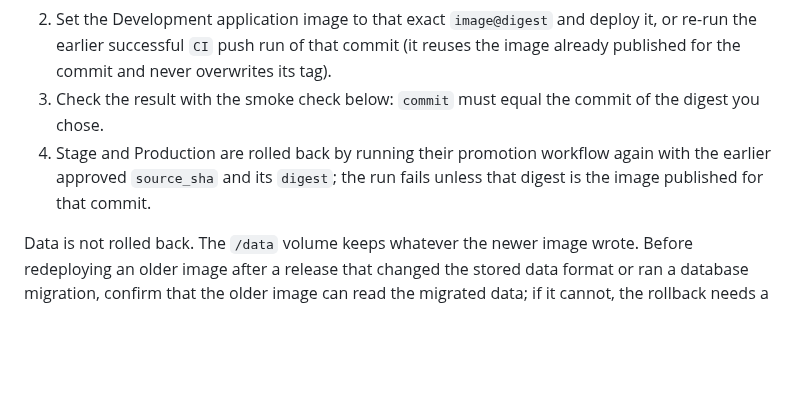
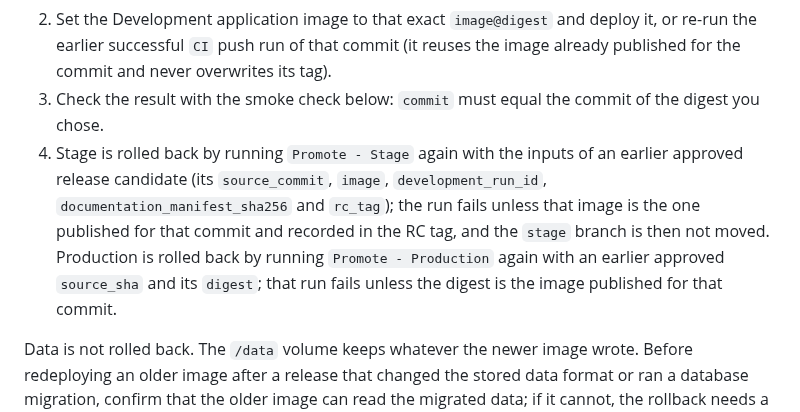
Before and after one commit to Theriark/driftsniff-ce, a Markdown page: docs/deploy-development.md, the part around the change. GitHub-like rendering; blank space fills up the shorter version.

```diff
--- a/docs/deploy-development.md
+++ b/docs/deploy-development.md
@@ -47,7 +47,7 @@ Redeploy the previous approved digest. Nothing is rebuilt.
 1. Find the previous approved digest: the artifact `driftsniff-image-digest` (`image-digest.txt`) and the job summary of the earlier `CI` push run for that commit record `ghcr.io/theriark/driftsniff-ce@sha256:...` and the commit.
 2. Set the Development application image to that exact `image@digest` and deploy it, or re-run the earlier successful `CI` push run of that commit (it reuses the image already published for the commit and never overwrites its tag).
 3. Check the result with the smoke check below: `commit` must equal the commit of the digest you chose.
-4. Stage and Production are rolled back by running their promotion workflow again with the earlier approved `source_sha` and its `digest`; the run fails unless that digest is the image published for that commit.
+4. Stage is rolled back by running `Promote - Stage` again with the inputs of an earlier approved release candidate (its `source_commit`, `image`, `development_run_id`, `documentation_manifest_sha256` and `rc_tag`); the run fails unless that image is the one published for that commit and recorded in the RC tag, and the `stage` branch is then not moved. Production is rolled back by running `Promote - Production` again with an earlier approved `source_sha` and its `digest`; that run fails unless the digest is the image published for that commit.
 
 Data is not rolled back. The `/data` volume keeps whatever the newer image wrote. Before redeploying an older image after a release that changed the stored data format or ran a database migration, confirm that the older image can read the migrated data; if it cannot, the rollback needs a data restore from backup, which is a separate decision. The key volume is never part of a rollback.
 
```
Also changed, not shown: docs/ci-cd.md (+26 -8 lines).
